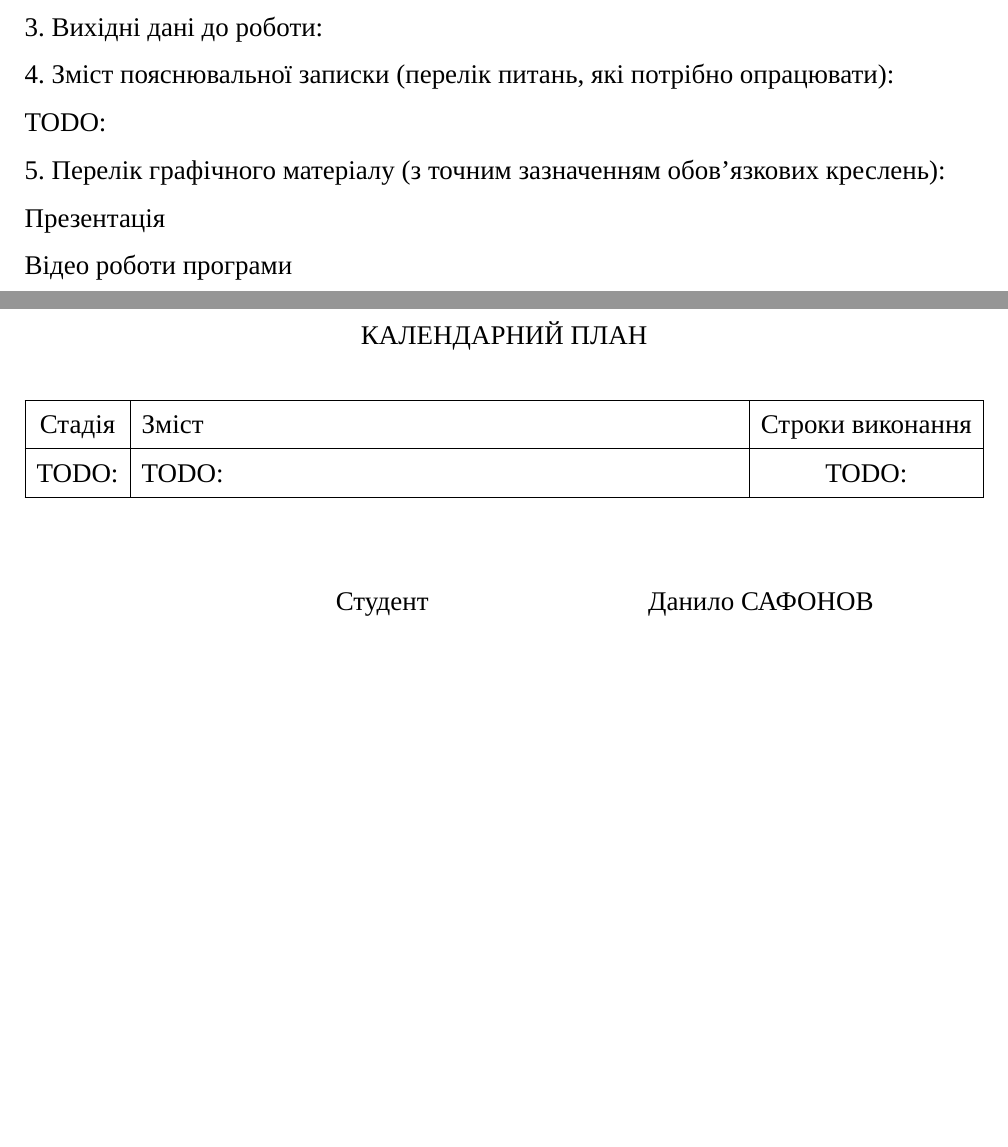
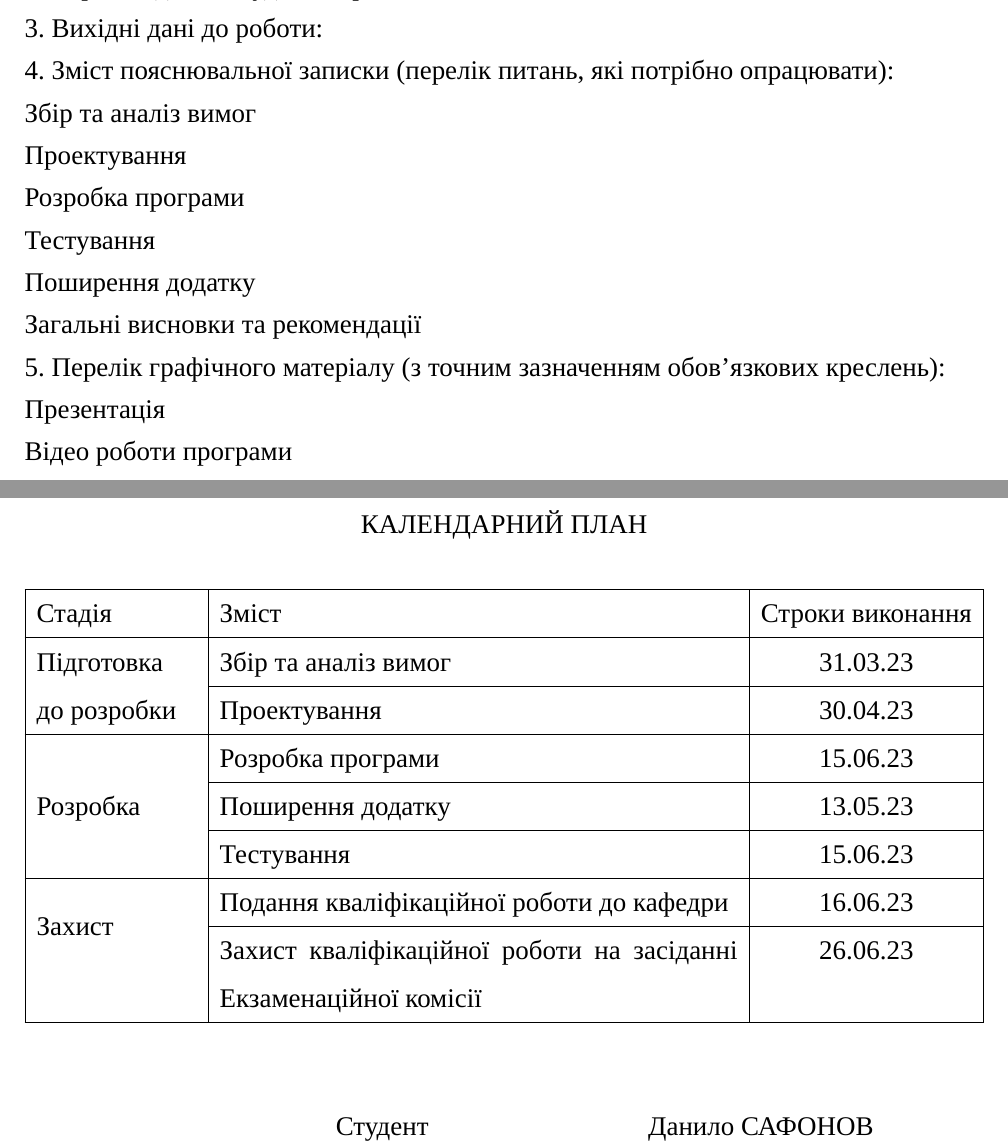
Before and after one commit to dazzlemon/diploma, a LaTeX document (doc/zapiska.tex): two parts of pages 3 and 4 of 66, joined at a grey line, cut so that both start at the same text, the shorter picture padded with empty space. Compiled offline with XeLaTeX; a missing font is replaced by an installed copy or a similar font.

Commit message:
calendar

```diff
--- a/doc/zapiska.tex
+++ b/doc/zapiska.tex
@@ -240,31 +241,48 @@ in the Speciality: «121 Software engineering»\\
 затверджена наказом № 1209 ст від 07.12.2022
 
 \noindent
-2. Строк подання студентом роботи:
-\today
+2. Строк подання студентом роботи: 15.06.2023
 
 \noindent
 3. Вихідні дані до роботи:
 
 \noindent
 4. Зміст пояснювальної записки (перелік питань, які потрібно опрацювати):\\
-TODO:
+Збір та аналіз вимог\\
+Проектування\\
+Розробка програми\\
+Тестування\\
+Поширення додатку\\
+Загальні висновки та рекомендації
 
 \noindent
 5. Перелік графічного матеріалу (з точним зазначенням обов’язкових креслень):\\
 Презентація\\
 Відео роботи програми\\
+\end{spacing}
 
 \newpage
 \centerline{КАЛЕНДАРНИЙ ПЛАН}
 \vspace{\baselineskip}
 
 \noindent
-\begin{tabularx}{\linewidth}{|c|X|c|}
+\begin{tabularx}{\linewidth}{|p{3cm}|X|c|}
   \hline
   Стадія & Зміст & Строки виконання \\
   \hline
-  TODO:  & TODO: & TODO: \\
+  \multirow{2}{=}{Підготовка до розробки} & Збір та аналіз вимог & 31.03.23 \\
+  \cline{2-3}
+  & Проектування & 30.04.23 \\
+  \hline
+  \multirow{3}{=}{Розробка} & Розробка програми & 15.06.23 \\
+  \cline{2-3}
+  & Поширення додатку & 13.05.23 \\
+  \cline{2-3}
+  & Тестування & 15.06.23 \\
+  \hline
+  \multirow{2}{=}{Захист} & Подання кваліфікаційної роботи до кафедри & 16.06.23 \\
+  \cline{2-3}
+   & Захист кваліфікаційної роботи на засіданні Екзаменаційної комісії & 26.06.23 \\
   \hline
 \end{tabularx}
 
```
Also changed, not shown: model.toml (+6 -6 lines), doc/zapiska.tex (1 more changed lines).
